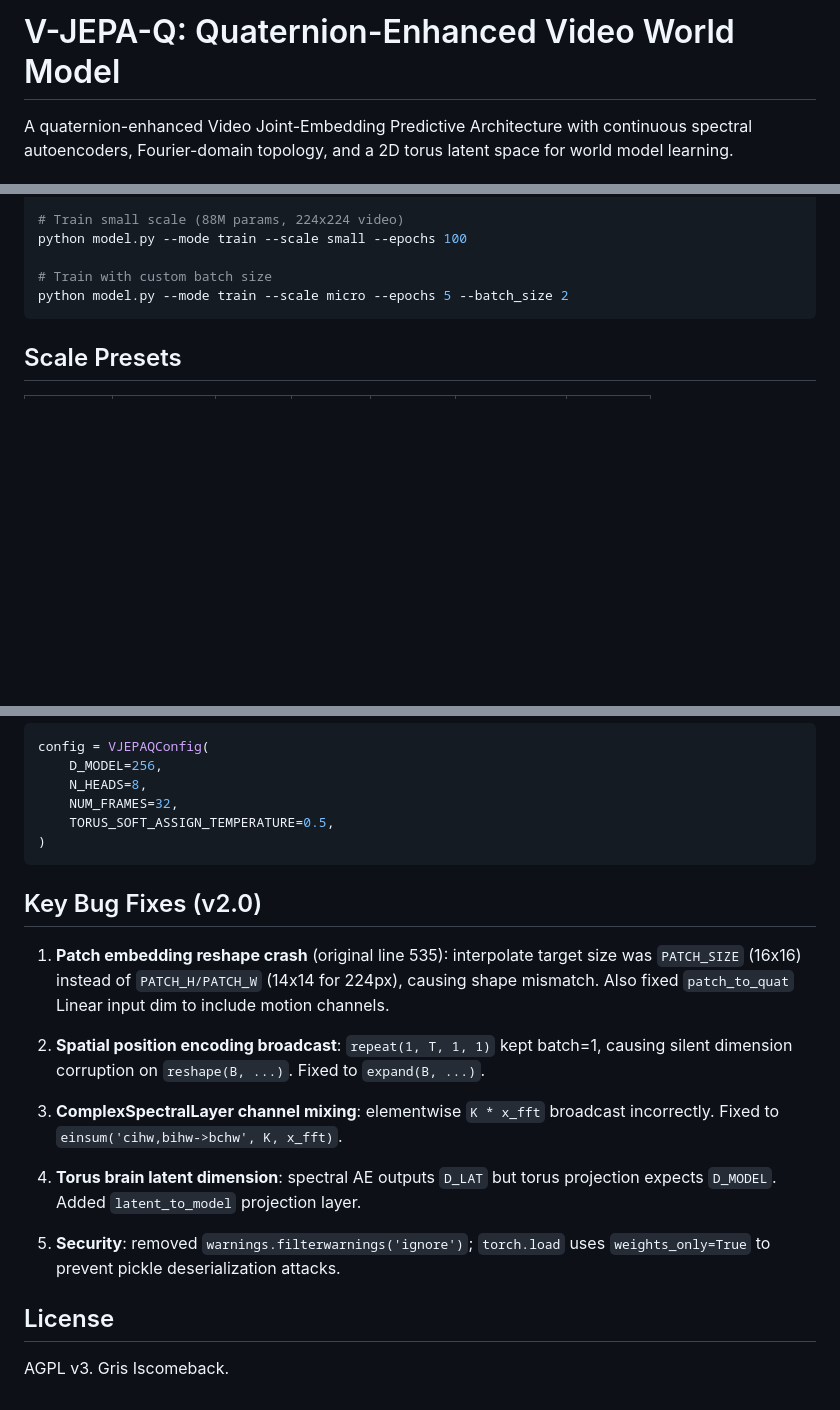
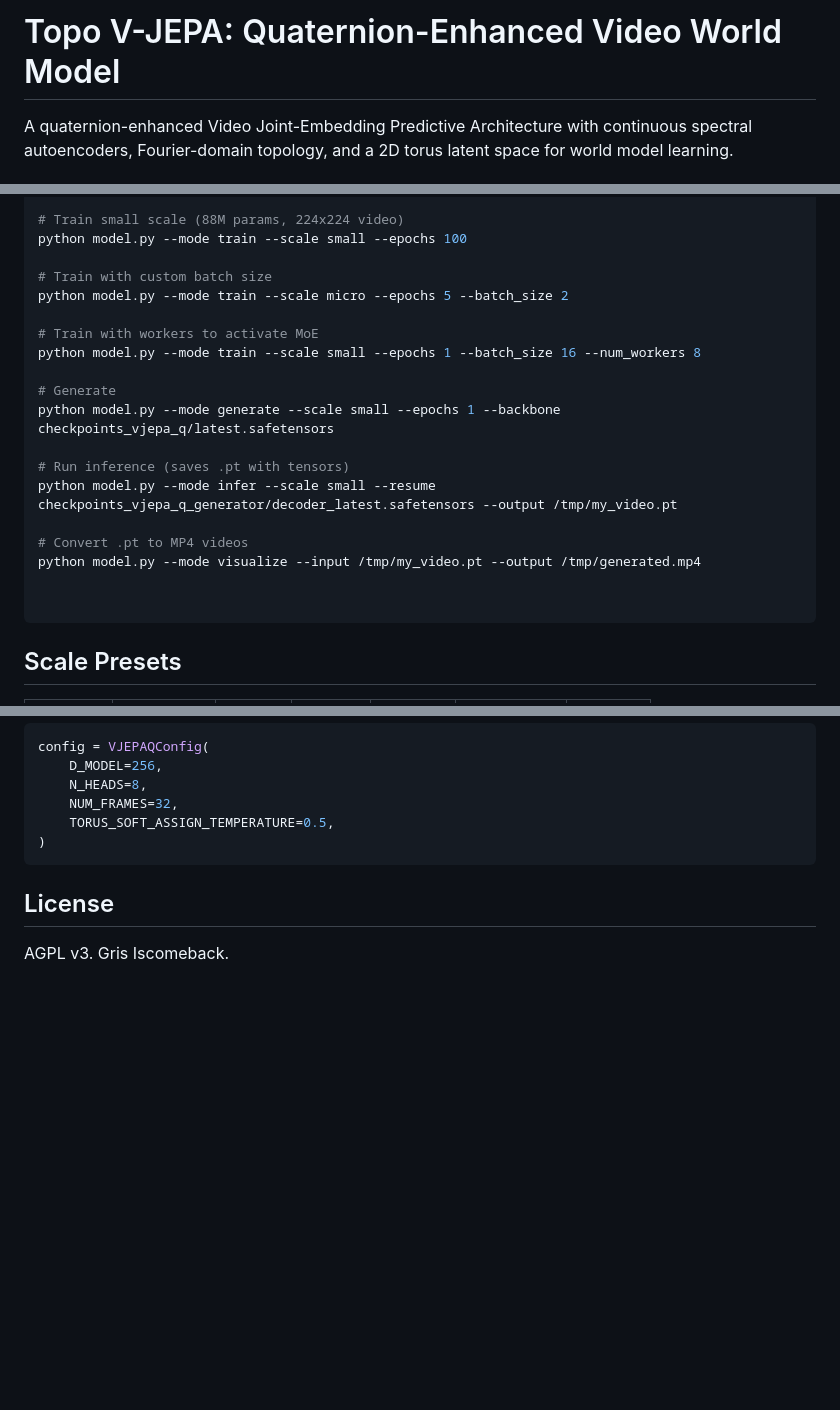
Before and after one commit to grisuno/TopoVJEPA, a Markdown page: README.md, 3 parts joined by grey strips. GitHub-like rendering; blank space fills up the shorter version.

````diff
--- a/README.md
+++ b/README.md
@@ -1,4 +1,4 @@
-# V-JEPA-Q: Quaternion-Enhanced Video World Model
+# Topo V-JEPA: Quaternion-Enhanced Video World Model
 
 A quaternion-enhanced Video Joint-Embedding Predictive Architecture with
 continuous spectral autoencoders, Fourier-domain topology, and a 2D torus
@@ -34,6 +34,20 @@ python model.py --mode train --scale small --epochs 100
 
 # Train with custom batch size
 python model.py --mode train --scale micro --epochs 5 --batch_size 2
+
+# Train with workers to activate MoE
+python model.py --mode train --scale small --epochs 1 --batch_size 16 --num_workers 8
+
+# Generate
+python model.py --mode generate --scale small --epochs 1 --backbone checkpoints_vjepa_q/latest.safetensors
+
+# Run inference (saves .pt with tensors)
+python model.py --mode infer --scale small --resume checkpoints_vjepa_q_generator/decoder_latest.safetensors --output /tmp/my_video.pt
+
+# Convert .pt to MP4 videos
+python model.py --mode visualize --input /tmp/my_video.pt --output /tmp/generated.mp4
+
+
 ```
 
 ## Scale Presets
@@ -82,24 +96,6 @@ config = VJEPAQConfig(
 )
 ```
 
-## Key Bug Fixes (v2.0)
-
-1. **Patch embedding reshape crash** (original line 535): interpolate target size
-   was `PATCH_SIZE` (16x16) instead of `PATCH_H/PATCH_W` (14x14 for 224px),
-   causing shape mismatch. Also fixed `patch_to_quat` Linear input dim to include
-   motion channels.
-
-2. **Spatial position encoding broadcast**: `repeat(1, T, 1, 1)` kept batch=1,
-   causing silent dimension corruption on `reshape(B, ...)`. Fixed to `expand(B, ...)`.
-
-3. **ComplexSpectralLayer channel mixing**: elementwise `K * x_fft` broadcast
-   incorrectly. Fixed to `einsum('cihw,bihw->bchw', K, x_fft)`.
-
-4. **Torus brain latent dimension**: spectral AE outputs `D_LAT` but torus
-   projection expects `D_MODEL`. Added `latent_to_model` projection layer.
-
-5. **Security**: removed `warnings.filterwarnings('ignore')`; `torch.load`
-   uses `weights_only=True` to prevent pickle deserialization attacks.
 
 ## License
 
````
